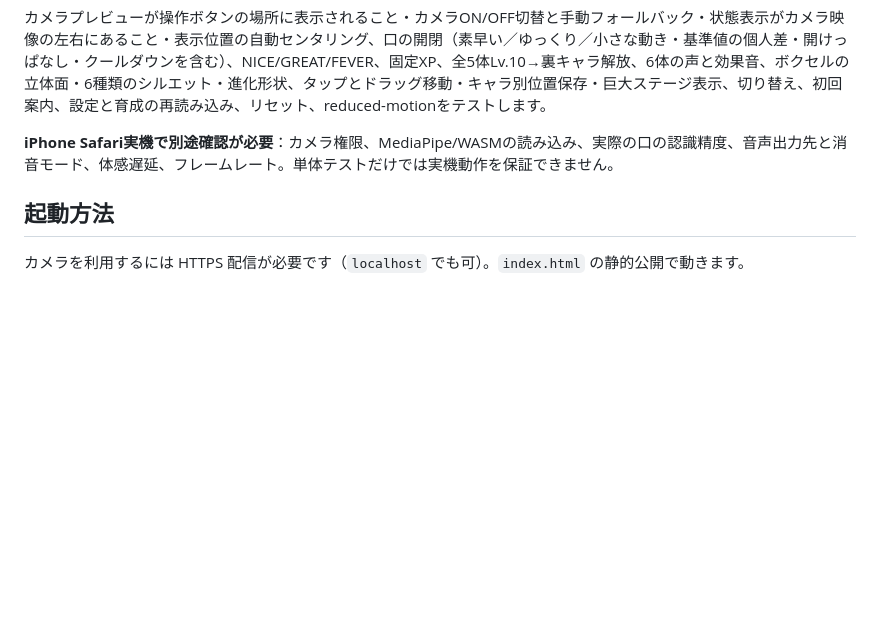
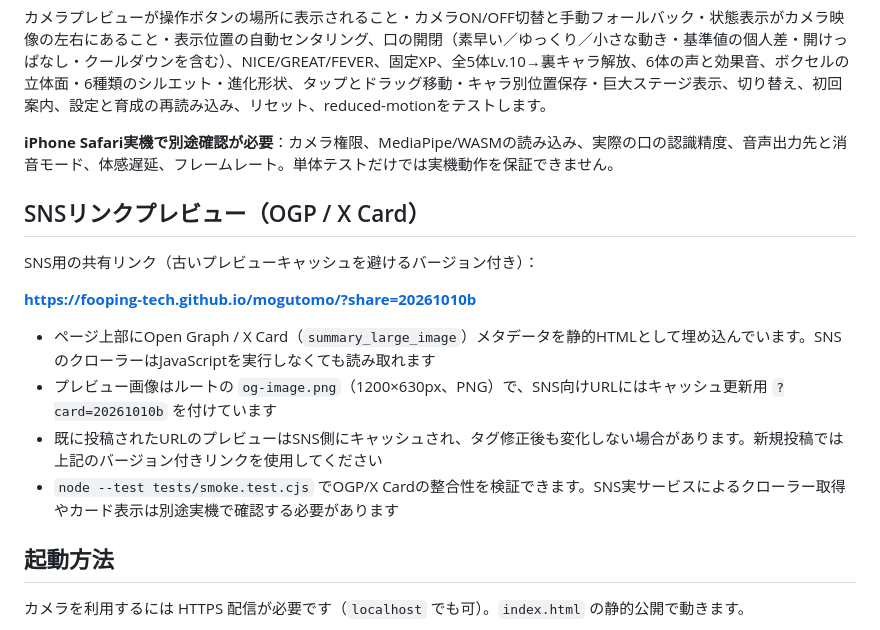
Before and after one commit to fooping-tech/mogutomo, a Markdown page: README.md, the part around the change. GitHub-like rendering; blank space fills up the shorter version.

Commit message:
Document fresh share URL and social card metadata cache behavior

```diff
--- a/README.md
+++ b/README.md
@@ -92,6 +92,17 @@ node --test tests/smoke.test.cjs
 
 **iPhone Safari実機で別途確認が必要**：カメラ権限、MediaPipe/WASMの読み込み、実際の口の認識精度、音声出力先と消音モード、体感遅延、フレームレート。単体テストだけでは実機動作を保証できません。
 
+## SNSリンクプレビュー（OGP / X Card）
+
+SNS用の共有リンク（古いプレビューキャッシュを避けるバージョン付き）：
+
+**https://fooping-tech.github.io/mogutomo/?share=20261010b**
+
+- ページ上部にOpen Graph / X Card（`summary_large_image`）メタデータを静的HTMLとして埋め込んでいます。SNSのクローラーはJavaScriptを実行しなくても読み取れます
+- プレビュー画像はルートの `og-image.png`（1200×630px、PNG）で、SNS向けURLにはキャッシュ更新用 `?card=20261010b` を付けています
+- 既に投稿されたURLのプレビューはSNS側にキャッシュされ、タグ修正後も変化しない場合があります。新規投稿では上記のバージョン付きリンクを使用してください
+- `node --test tests/smoke.test.cjs` でOGP/X Cardの整合性を検証できます。SNS実サービスによるクローラー取得やカード表示は別途実機で確認する必要があります
+
 ## 起動方法
 
 カメラを利用するには HTTPS 配信が必要です（`localhost` でも可）。`index.html` の静的公開で動きます。
```
